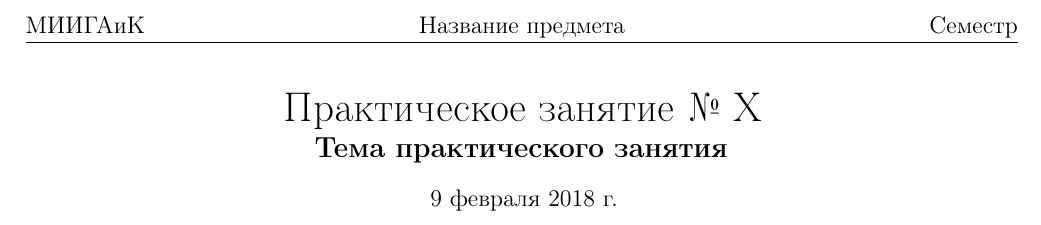
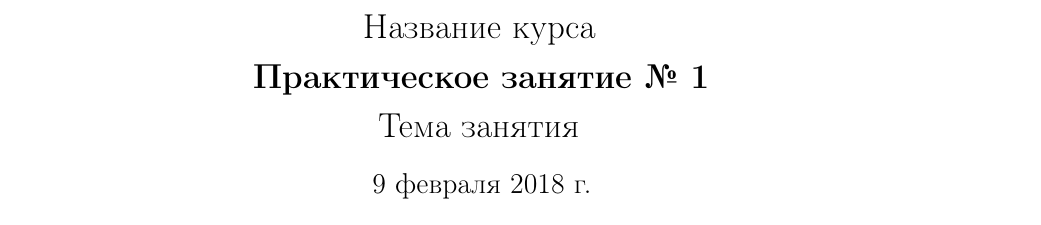
Before and after one commit to aipolukhin/physical-geodesy-courses, a LaTeX document (latex-template/classnotes-template.tex): part of the page, cut at the place of the change. Compiled offline with pdfLaTeX.

Commit message:
simplify classnotes template

```diff
--- a/latex-template/classnotes-template.tex
+++ b/latex-template/classnotes-template.tex
@@ -11,11 +11,11 @@
 
 % Mathematics
 \usepackage{amsmath, amssymb, amsfonts, amsthm, mathtools, fixmath}
+\mathtoolsset{showonlyrefs=true}
 \usepackage{esint, esvect} % integrals and vectors
 \usepackage{systeme} % equation system
 \usepackage{commath} % partials and differentials
 \usepackage{icomma} % smart comma ($0,2$ is a number)
-\mathtoolsset{showonlyrefs=true}
 
 % Floats
 \usepackage{float}
@@ -44,7 +44,7 @@
 \newtheorem{remark}{Замечание}
 \newtheorem*{solution}{Решение}
 
-\usepackage[top=30mm,bottom=25mm,left=25mm,right=10mm]{geometry}
+\usepackage[top=20mm,bottom=20mm,left=20mm,right=20mm]{geometry}
 
 \usepackage{lastpage} % how many pages
 
@@ -62,11 +62,6 @@
 %\usepackage[style=authoryear,maxcitenames=2,backend=biber,sorting=nty]{biblatex}
 %\bibliography{}
 
-% custom maketitle
-\usepackage{titling}
-\setlength{\droptitle}{-5em}
-\posttitle{\end{center}\vspace{-4em}}
-
 \renewcommand{\epsilon}{\ensuremath{\varepsilon}}
 \renewcommand{\phi}{\ensuremath{\varphi}}
 \renewcommand{\theta}{\vartheta}
@@ -76,6 +71,3 @@
 \renewcommand{\ge}{\ensuremath{\geqslant}}
 \renewcommand{\geq}{\ensuremath{\geqslant}}
 
-\newcommand\UniversityAbbr{МИИГАиК}
-\newcommand\ClassName{Название предмета}
-\newcommand\ClassSemester{Семестр}
@@ -94,12 +79,14 @@
+\posttitle{\end{center}\vspace{-4em}}
+
+\title{{\Large Название курса}\\
+    {\bf\Large Практическое занятие № 1} \\
+{\Large Тема занятия}}
+\author{}
 \DTMsavedate{lessondate}{2018-02-09}
-
-\title{Практическое занятие № X \\
-\bf\large Тема практического занятия}
-\author{}
-\date{\normalsize \DTMusedate{lessondate}}
+\date{\DTMusedate{lessondate}}
 
 \begin{document}
-\maketitle\thispagestyle{fancyplain}
+\maketitle
 
 %\printbibliography
 \end{document}
```
Also changed, not shown: latex-template/classnotes-template.tex (13 more changed lines).
